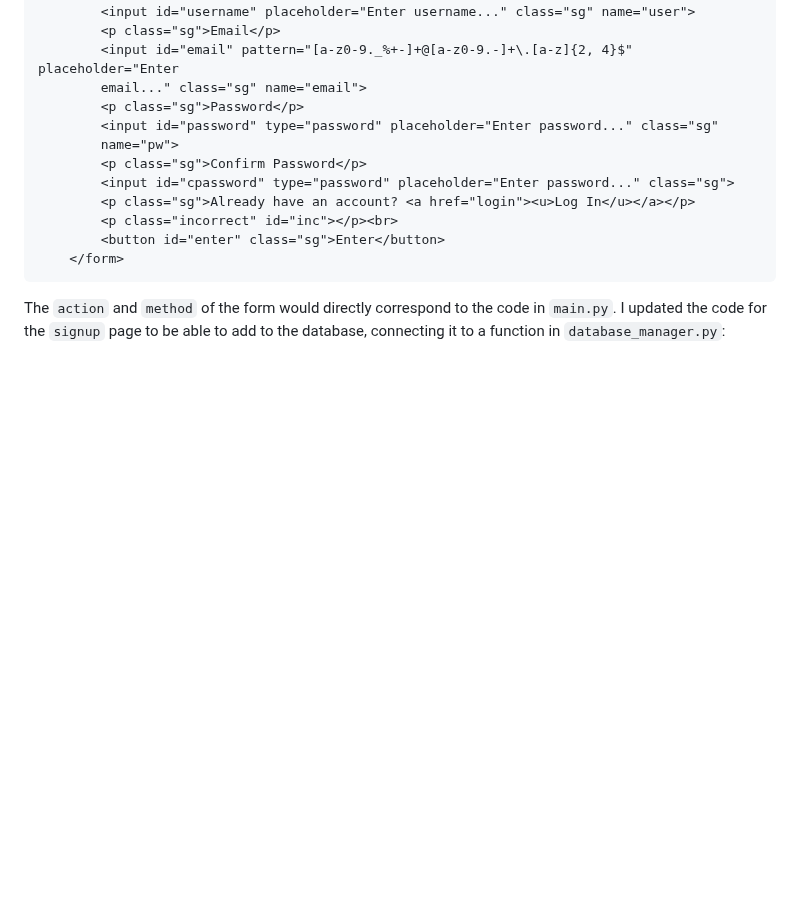
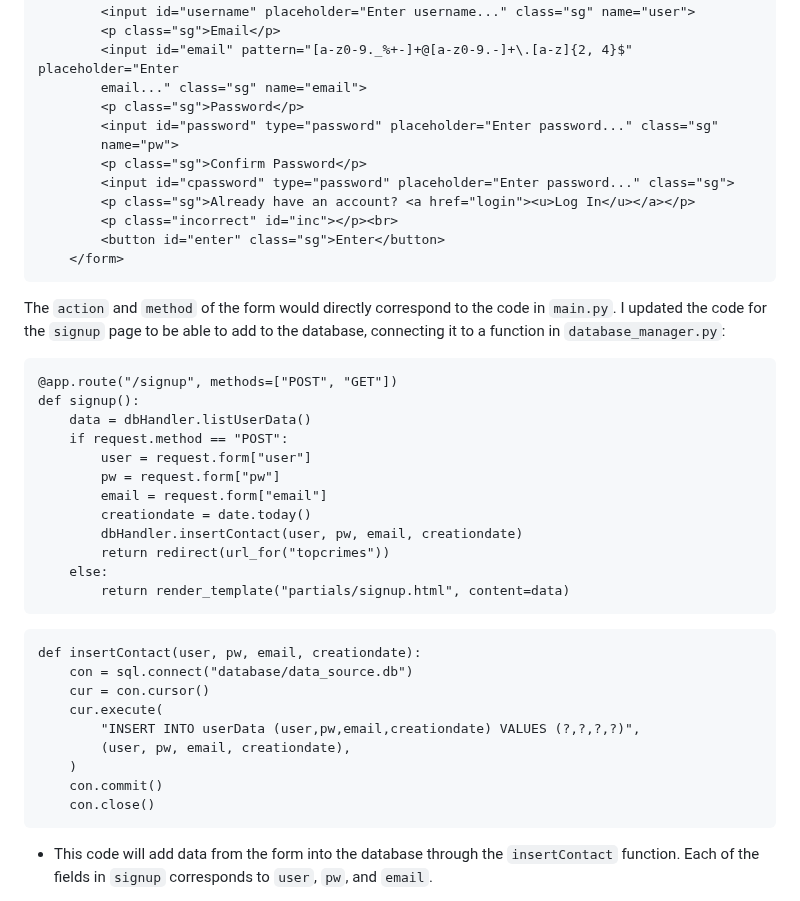
Before and after one commit to campersonguy/CPT-AT-3, a Markdown page: README.md, the part around one of its changes. GitHub-like rendering; blank space fills up the shorter version.

Commit message:
Documentation up to date (more or less)

````diff
--- a/README.md
+++ b/README.md
@@ -644,3 +644,31 @@ list[i].innerHTML = `<strong>#` + (i + 1) + ` - ${sort2[i][2]} - ${sort2[i][1]}<
 The `action` and `method` of the form would directly correspond to the code in `main.py`. I updated the code for the `signup` page to be able to add to the database, connecting it to a function in `database_manager.py`:
 
 ```
+@app.route("/signup", methods=["POST", "GET"])
+def signup():
+    data = dbHandler.listUserData()
+    if request.method == "POST":
+        user = request.form["user"]
+        pw = request.form["pw"]
+        email = request.form["email"]
+        creationdate = date.today()
+        dbHandler.insertContact(user, pw, email, creationdate)
+        return redirect(url_for("topcrimes"))
+    else:
+        return render_template("partials/signup.html", content=data)
+```
+
+```
+def insertContact(user, pw, email, creationdate):
+    con = sql.connect("database/data_source.db")
+    cur = con.cursor()
+    cur.execute(
+        "INSERT INTO userData (user,pw,email,creationdate) VALUES (?,?,?,?)",
+        (user, pw, email, creationdate),
+    )
+    con.commit()
+    con.close()
+```
+
+- This code will add data from the form into the database through the `insertContact` function. Each of the fields in `signup` corresponds to `user`, `pw`, and `email`.
+
````
Also changed, not shown: other parts of README.md (+97 -15 lines).
